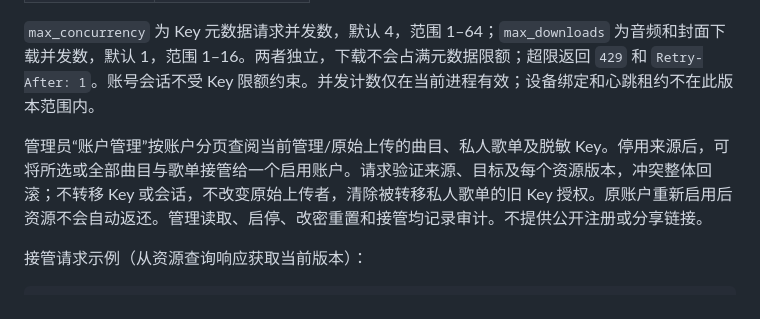
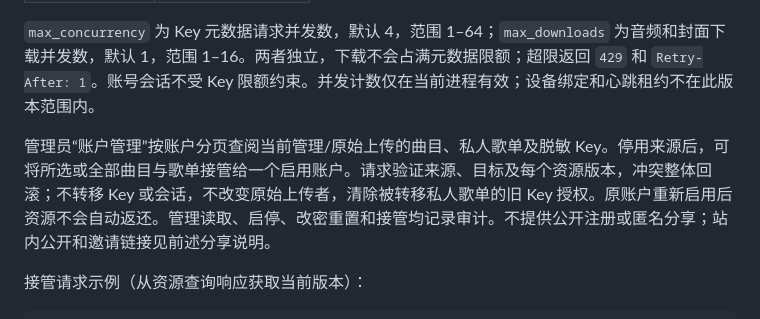
Before and after one commit to ShenYunyao1/MusicServer, a Markdown page: server/README.md, the part around the change. GitHub-like rendering.

```diff
--- a/server/README.md
+++ b/server/README.md
@@ -259,7 +259,7 @@ Content-Type: application/json
 
 `max_concurrency` 为 Key 元数据请求并发数，默认 4，范围 1–64；`max_downloads` 为音频和封面下载并发数，默认 1，范围 1–16。两者独立，下载不会占满元数据限额；超限返回 `429` 和 `Retry-After: 1`。账号会话不受 Key 限额约束。并发计数仅在当前进程有效；设备绑定和心跳租约不在此版本范围内。
 
-管理员“账户管理”按账户分页查阅当前管理/原始上传的曲目、私人歌单及脱敏 Key。停用来源后，可将所选或全部曲目与歌单接管给一个启用账户。请求验证来源、目标及每个资源版本，冲突整体回滚；不转移 Key 或会话，不改变原始上传者，清除被转移私人歌单的旧 Key 授权。原账户重新启用后资源不会自动返还。管理读取、启停、改密重置和接管均记录审计。不提供公开注册或分享链接。
+管理员“账户管理”按账户分页查阅当前管理/原始上传的曲目、私人歌单及脱敏 Key。停用来源后，可将所选或全部曲目与歌单接管给一个启用账户。请求验证来源、目标及每个资源版本，冲突整体回滚；不转移 Key 或会话，不改变原始上传者，清除被转移私人歌单的旧 Key 授权。原账户重新启用后资源不会自动返还。管理读取、启停、改密重置和接管均记录审计。不提供公开注册或匿名分享；站内公开和邀请链接见前述分享说明。
 
 接管请求示例（从资源查询响应获取当前版本）：
 
```
Also changed, not shown: Docs/必要功能缺口与优先级核查-2026-10-25.md (added, +55 -0 lines).
